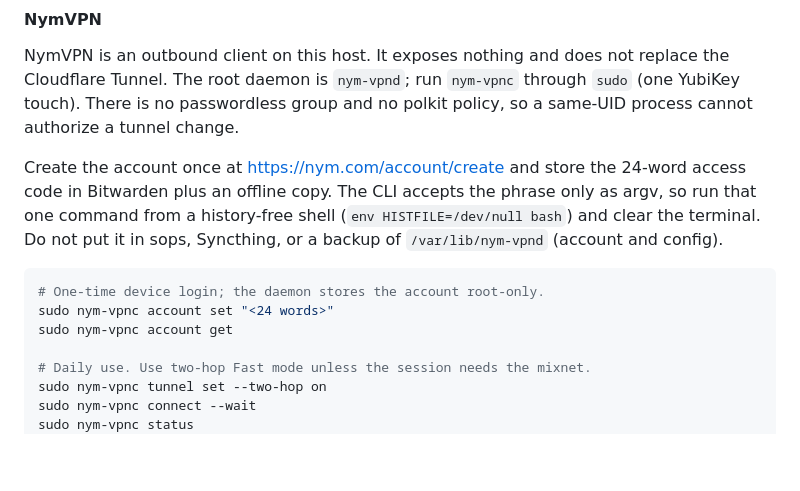
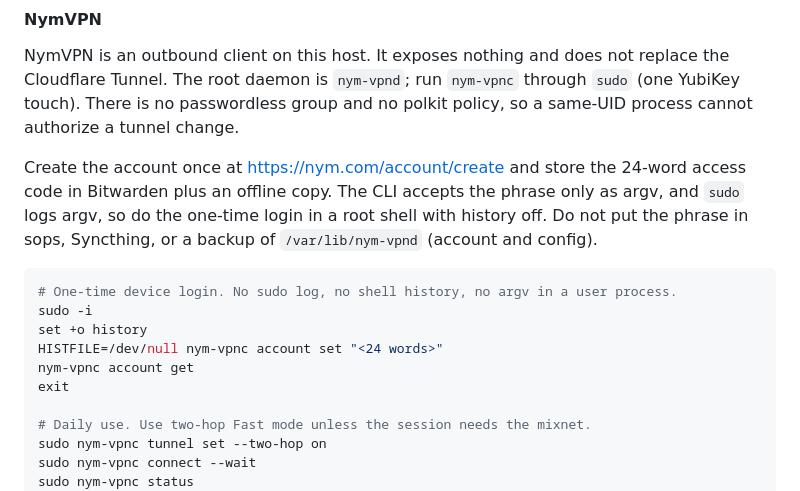
Before and after one commit to smores56/nix-config, a Markdown page: docs/manual-steps.md, the part around the change. GitHub-like rendering; blank space fills up the shorter version.

Commit message:
docs(nymvpn): keep the account phrase out of sudo logs

````diff
--- a/docs/manual-steps.md
+++ b/docs/manual-steps.md
@@ -319,14 +319,17 @@ polkit policy, so a same-UID process cannot authorize a tunnel change.
 
 Create the account once at <https://nym.com/account/create> and store the
 24-word access code in Bitwarden plus an offline copy. The CLI accepts the
-phrase only as argv, so run that one command from a history-free shell
-(`env HISTFILE=/dev/null bash`) and clear the terminal. Do not put it in sops,
-Syncthing, or a backup of `/var/lib/nym-vpnd` (account and config).
-
-```sh
-# One-time device login; the daemon stores the account root-only.
-sudo nym-vpnc account set "<24 words>"
-sudo nym-vpnc account get
+phrase only as argv, and `sudo` logs argv, so do the one-time login in a root
+shell with history off. Do not put the phrase in sops, Syncthing, or a backup
+of `/var/lib/nym-vpnd` (account and config).
+
+```sh
+# One-time device login. No sudo log, no shell history, no argv in a user process.
+sudo -i
+set +o history
+HISTFILE=/dev/null nym-vpnc account set "<24 words>"
+nym-vpnc account get
+exit
 
 # Daily use. Use two-hop Fast mode unless the session needs the mixnet.
 sudo nym-vpnc tunnel set --two-hop on
````
